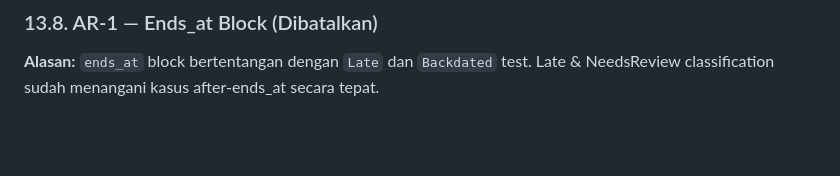
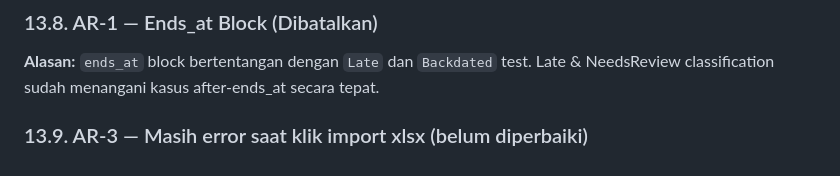
Before and after one commit to LuqmanSyah/abl-v2, a Markdown page: docs/revisi.md, the part around the change. Drawn GitHub-style; blank space fills up the shorter version.

Commit message:
bug: belum revisi import xlsx

```diff
--- a/docs/revisi.md
+++ b/docs/revisi.md
@@ -610,3 +610,6 @@ Diterapkan pada commit `c3ed9ac` + setelahnya. Semua fix telah lolos 58 test.
 ### 13.8. AR-1 — Ends_at Block (Dibatalkan)
 
 **Alasan:** `ends_at` block bertentangan dengan `Late` dan `Backdated` test. Late & NeedsReview classification sudah menangani kasus after-ends_at secara tepat.
+
+
+### 13.9. AR-3 — Masih error saat klik import xlsx (belum diperbaiki)
```
